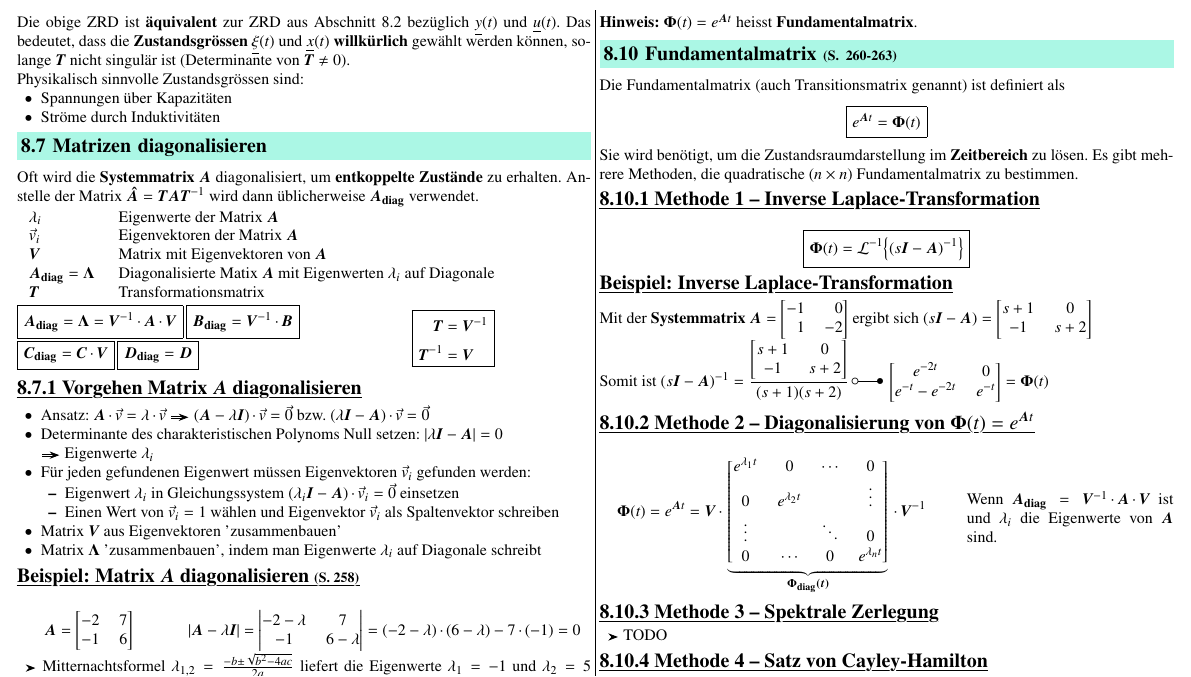
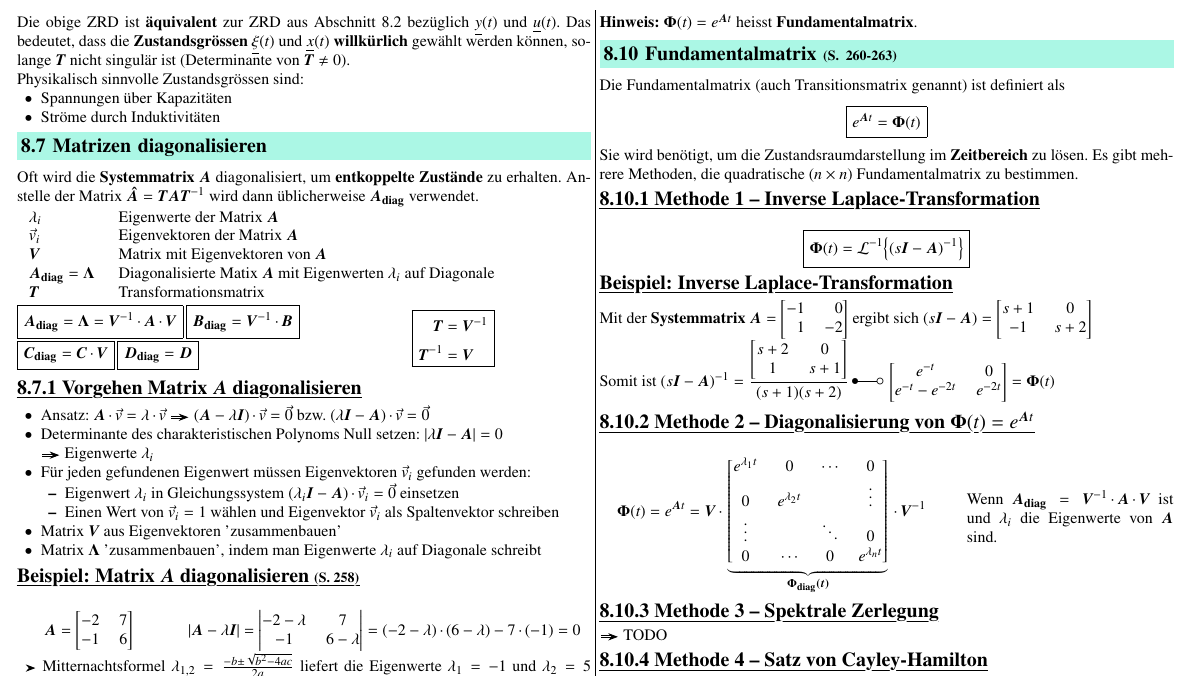
Before and after one commit to P4ntomime/signale-und-systeme-2, a LaTeX document (signale_und_systeme_2.tex, which reads sections/08_zustandsraumdarstellung.tex): part of page 8 of 14, cut so that both start at the same text. Compiled offline with pdfLaTeX.

Commit message:
corrected example: Inverse Laplace-Transformation

```diff
--- a/sections/08_zustandsraumdarstellung.tex
+++ b/sections/08_zustandsraumdarstellung.tex
@@ -445,8 +445,8 @@ $$ \boxed{ \bm{\Phi}(t) = \mathcal{L}^{-1} \Bigl\{ (s \bm{I} - \bm{A})^{-1}  \Bi
 Mit der \textbf{Systemmatrix} $\bm{A} = \begin{bmatrix*}[r] -1 & 0 \\ 1 & -2 \end{bmatrix*}$ ergibt sich
 $(s \bm{I} - \bm{A}) = \begin{bmatrix*} s+1 & 0 \\ -1 & s+2 \end{bmatrix*}$
 
-Somit ist $(s \bm{I} - \bm{A})^{-1} = \dfrac{\begin{bmatrix*} s+1 & 0 \\ -1 & s+2 \end{bmatrix*}}{(s+1)(s+2)} \,
-\laplace \, \begin{bmatrix*} e^{-2t} & 0 \\ e^{-t} - e^{-2t} & e^{-t} \end{bmatrix*} = \bm{\Phi}(t)$
+Somit ist $(s \bm{I} - \bm{A})^{-1} = \dfrac{\begin{bmatrix*} s+2 & 0 \\ 1 & s+1 \end{bmatrix*}}{(s+1)(s+2)} \,
+\Laplace \, \begin{bmatrix*} e^{-t} & 0 \\ e^{-t} - e^{-2t} & e^{-2t} \end{bmatrix*} = \bm{\Phi}(t)$
 
 
 \subsubsection{Methode 2 -- Diagonalisierung von $\bm{\Phi}(t) = e^{\bm{A} t}$}
```
Also changed, not shown: signale_und_systeme_2.pdf.
